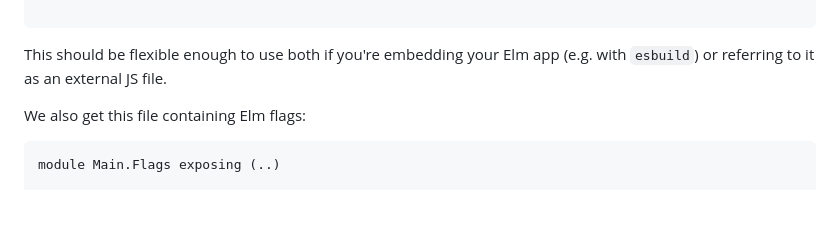
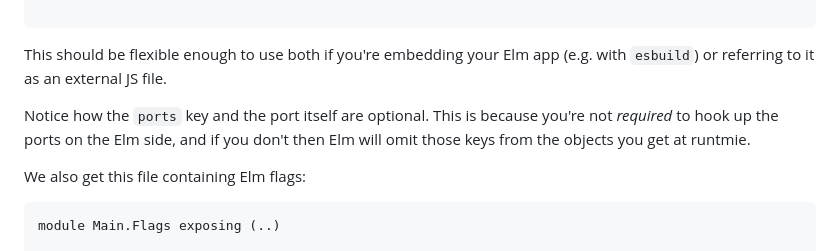
Before and after one commit to BrianHicks/elm-duet, a Markdown page: README.md, the part around the change. Rendered like a GitHub page; blank space fills up the shorter version.

Commit message:
say why these are optional

````diff
--- a/README.md
+++ b/README.md
@@ -104,6 +104,9 @@ declare module Elm {
 ```
 
 This should be flexible enough to use both if you're embedding your Elm app (e.g. with `esbuild`) or referring to it as an external JS file.
+
+Notice how the `ports` key and the port itself are optional.
+This is because you're not *required* to hook up the ports on the Elm side, and if you don't then Elm will omit those keys from the objects you get at runtmie.
 
 We also get this file containing Elm flags:
 
````
